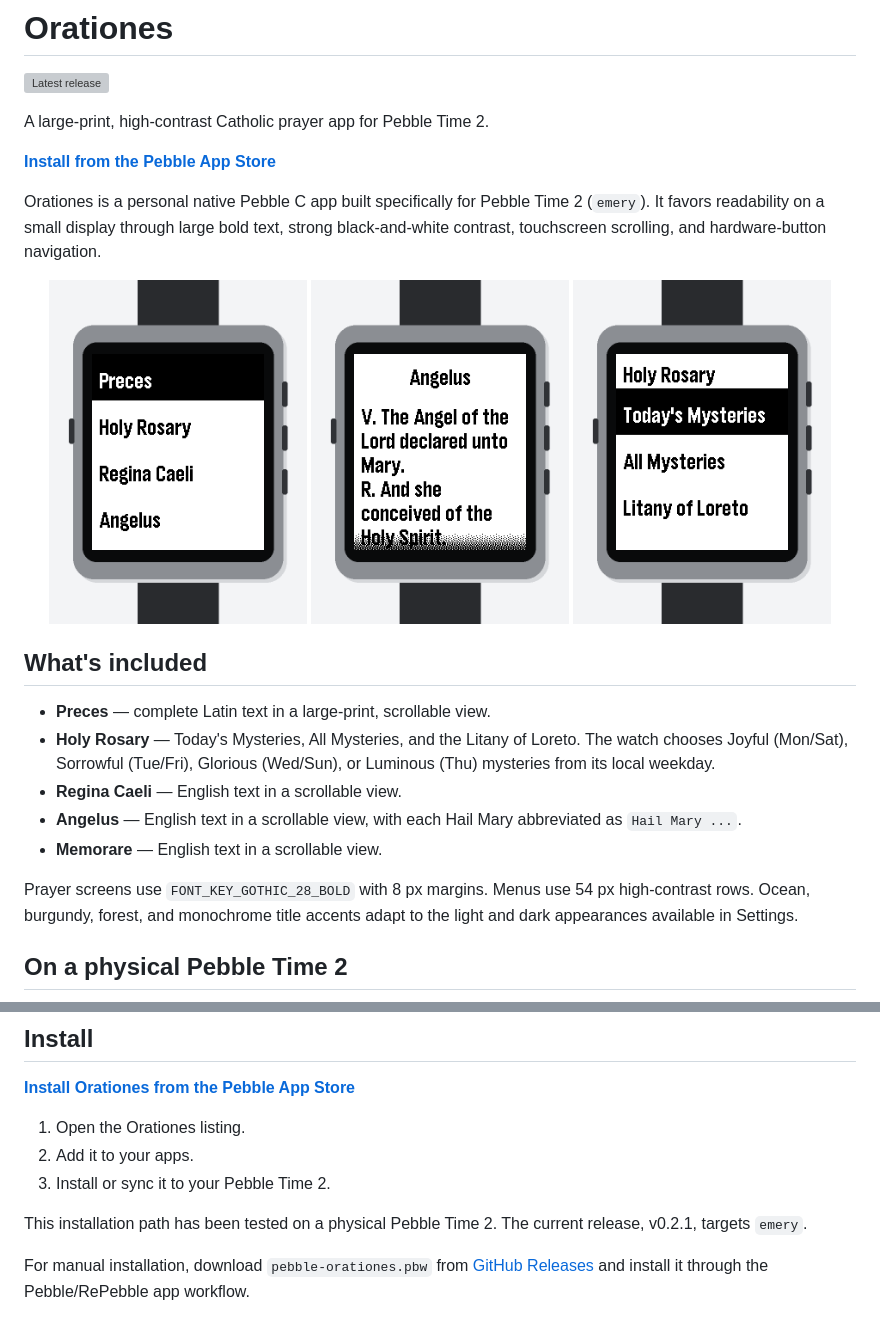
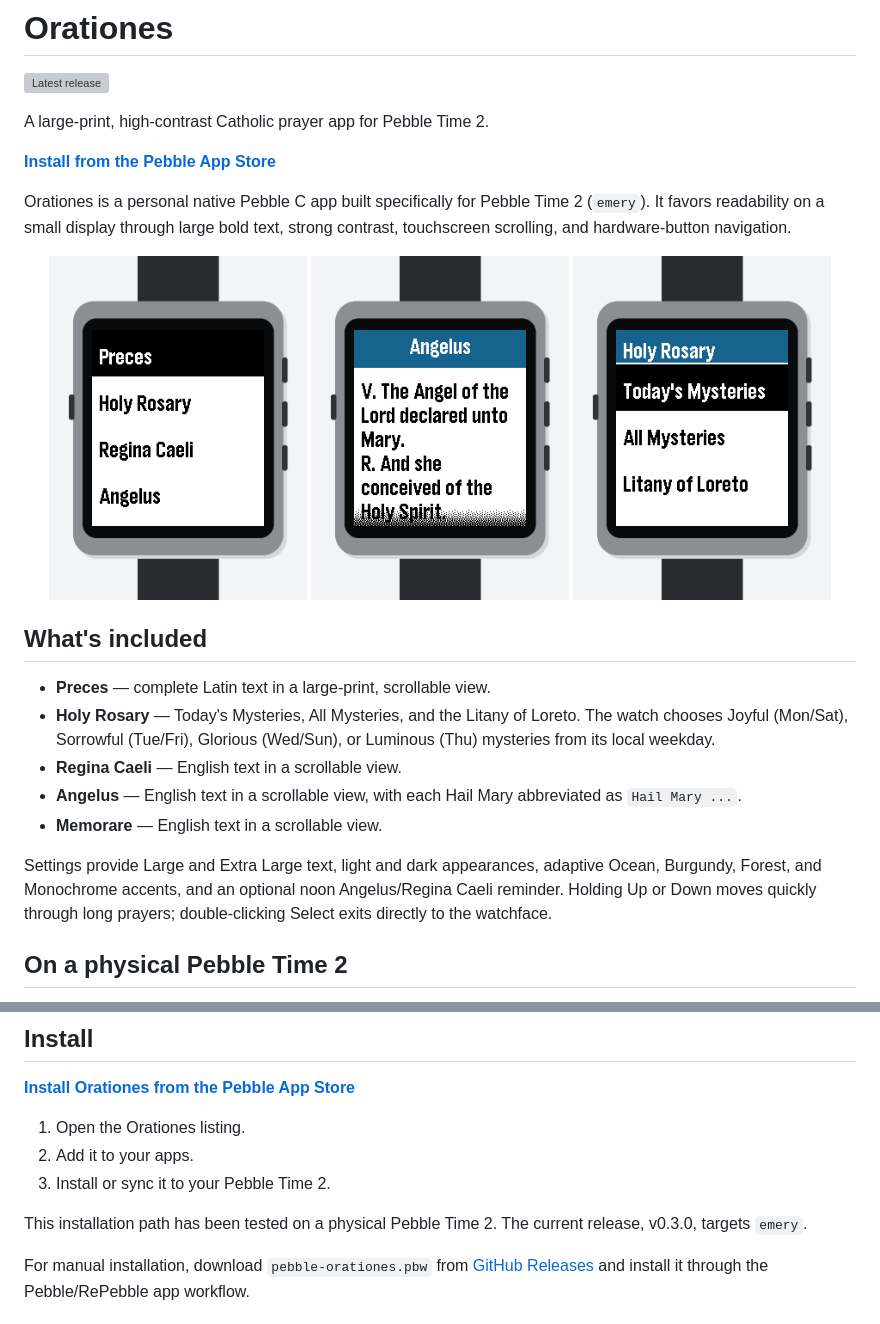
Before and after one commit to ewijaya/pebble-orationes, a Markdown page: README.md, 2 parts joined by grey strips. Drawn GitHub-style; pictures changed too: docs/images/framed/angelus.png, docs/images/framed/rosary-menu.png; grey boxes are pictures that could not be loaded.

Commit message:
Prepare v0.3.0 release

```diff
--- a/README.md
+++ b/README.md
@@ -6,7 +6,7 @@ A large-print, high-contrast Catholic prayer app for Pebble Time 2.
 
 **[Install from the Pebble App Store](https://apps.repebble.com/9882f741750c43eb8309777e)**
 
-Orationes is a personal native Pebble C app built specifically for Pebble Time 2 (`emery`). It favors readability on a small display through large bold text, strong black-and-white contrast, touchscreen scrolling, and hardware-button navigation.
+Orationes is a personal native Pebble C app built specifically for Pebble Time 2 (`emery`). It favors readability on a small display through large bold text, strong contrast, touchscreen scrolling, and hardware-button navigation.
 
 <p align="center">
   <img src="docs/images/framed/main-menu.png" alt="Orationes main menu on a Pebble Time 2-style frame" width="31%">
@@ -22,7 +22,7 @@ Orationes is a personal native Pebble C app built specifically for Pebble Time 2
 - **Angelus** — English text in a scrollable view, with each Hail Mary abbreviated as `Hail Mary ...`.
 - **Memorare** — English text in a scrollable view.
 
-Prayer screens use `FONT_KEY_GOTHIC_28_BOLD` with 8 px margins. Menus use 54 px high-contrast rows. Ocean, burgundy, forest, and monochrome title accents adapt to the light and dark appearances available in Settings.
+Settings provide Large and Extra Large text, light and dark appearances, adaptive Ocean, Burgundy, Forest, and Monochrome accents, and an optional noon Angelus/Regina Caeli reminder. Holding Up or Down moves quickly through long prayers; double-clicking Select exits directly to the watchface.
 
 ## On a physical Pebble Time 2
 
@@ -38,7 +38,7 @@ Prayer screens use `FONT_KEY_GOTHIC_28_BOLD` with 8 px margins. Menus use 54 px
 2. Add it to your apps.
 3. Install or sync it to your Pebble Time 2.
 
-This installation path has been tested on a physical Pebble Time 2. The current release, v0.2.1, targets `emery`.
+This installation path has been tested on a physical Pebble Time 2. The current release, v0.3.0, targets `emery`.
 
 For manual installation, download `pebble-orationes.pbw` from [GitHub Releases](https://github.com/ewijaya/pebble-orationes/releases) and install it through the Pebble/RePebble app workflow.
 
```
Also changed, not shown: docs/images/framed/preces.png, docs/images/raw/angelus.png, docs/images/raw/preces.png, docs/images/raw/rosary-menu.png, 1 other file.
